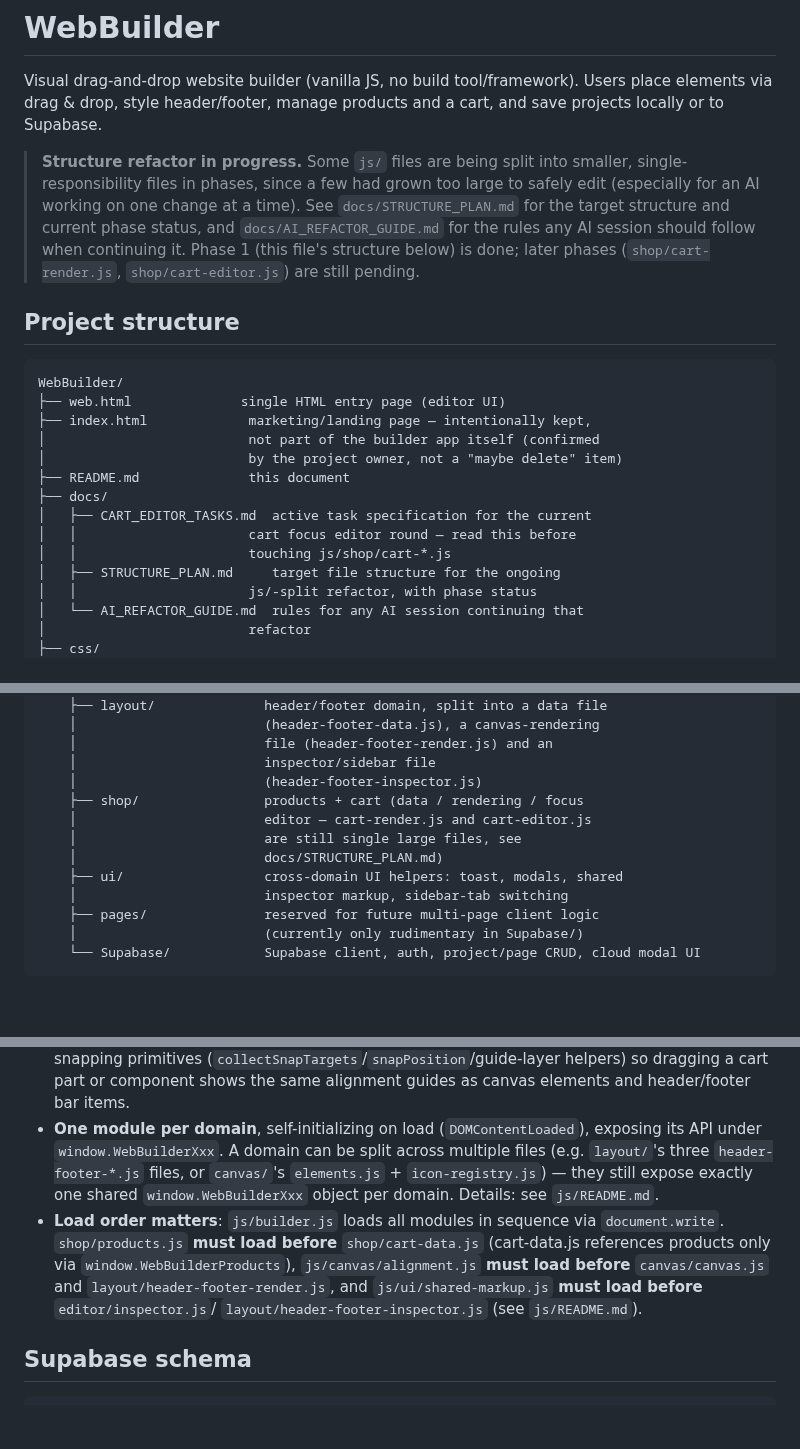
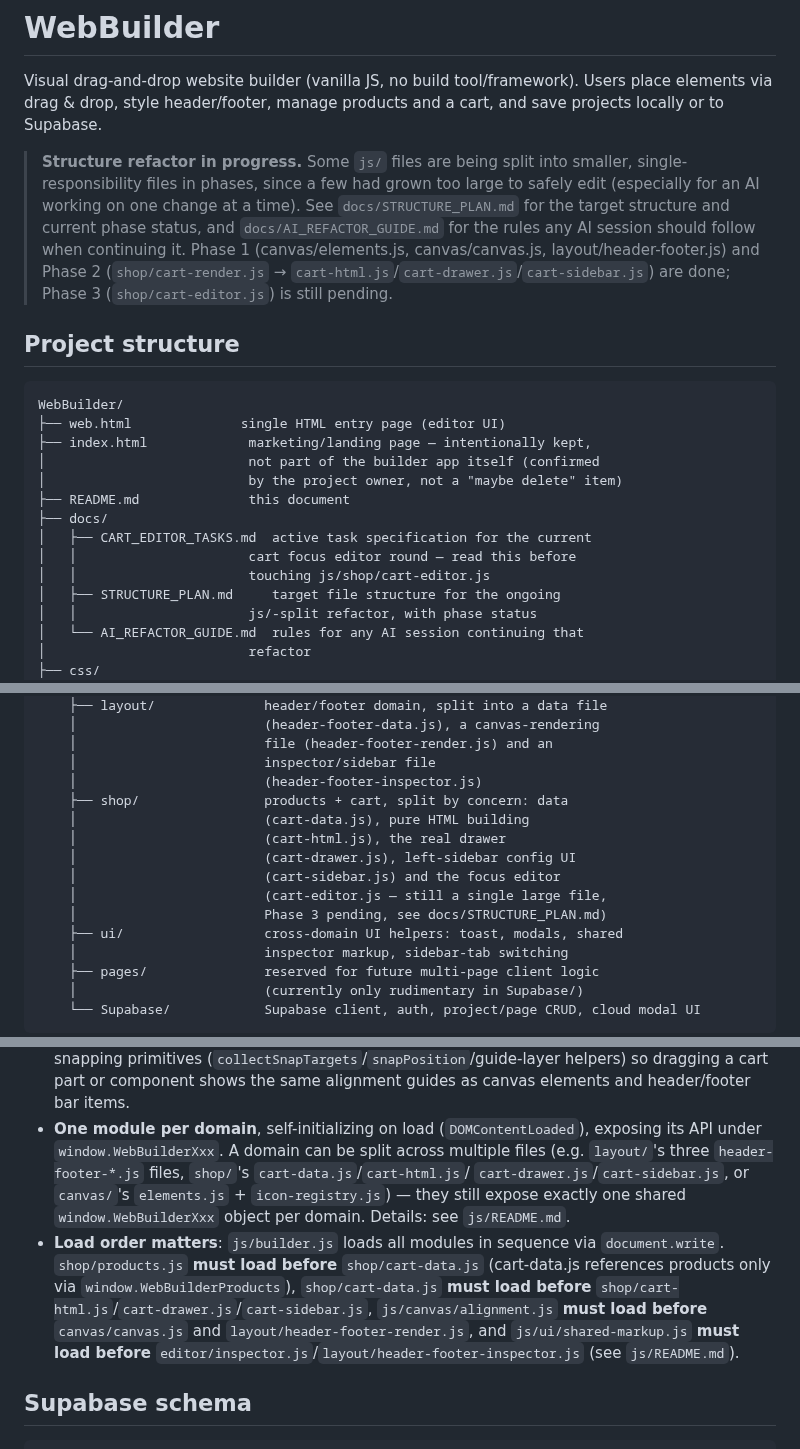
Before and after one commit to KubaM381/WebBuilder, a Markdown page: README.md, 3 parts joined by grey strips. Drawn GitHub-style; blank space fills up the shorter version.

```diff
--- a/README.md
+++ b/README.md
@@ -9,9 +9,10 @@ and a cart, and save projects locally or to Supabase.
 > too large to safely edit (especially for an AI working on one change at
 > a time). See `docs/STRUCTURE_PLAN.md` for the target structure and
 > current phase status, and `docs/AI_REFACTOR_GUIDE.md` for the rules any
-> AI session should follow when continuing it. Phase 1 (this file's
-> structure below) is done; later phases (`shop/cart-render.js`,
-> `shop/cart-editor.js`) are still pending.
+> AI session should follow when continuing it. Phase 1 (canvas/elements.js,
+> canvas/canvas.js, layout/header-footer.js) and Phase 2
+> (`shop/cart-render.js` → `cart-html.js`/`cart-drawer.js`/`cart-sidebar.js`)
+> are done; Phase 3 (`shop/cart-editor.js`) is still pending.
 
 ## Project structure
 
@@ -25,7 +26,7 @@ WebBuilder/
 ├── docs/
 │   ├── CART_EDITOR_TASKS.md  active task specification for the current
 │   │                      cart focus editor round — read this before
-│   │                      touching js/shop/cart-*.js
+│   │                      touching js/shop/cart-editor.js
 │   ├── STRUCTURE_PLAN.md     target file structure for the ongoing
 │   │                      js/-split refactor, with phase status
 │   └── AI_REFACTOR_GUIDE.md  rules for any AI session continuing that
@@ -51,10 +52,13 @@ WebBuilder/
     │                        file (header-footer-render.js) and an
     │                        inspector/sidebar file
     │                        (header-footer-inspector.js)
-    ├── shop/                products + cart (data / rendering / focus
-    │                        editor — cart-render.js and cart-editor.js
-    │                        are still single large files, see
-    │                        docs/STRUCTURE_PLAN.md)
+    ├── shop/                products + cart, split by concern: data
+    │                        (cart-data.js), pure HTML building
+    │                        (cart-html.js), the real drawer
+    │                        (cart-drawer.js), left-sidebar config UI
+    │                        (cart-sidebar.js) and the focus editor
+    │                        (cart-editor.js — still a single large file,
+    │                        Phase 3 pending, see docs/STRUCTURE_PLAN.md)
     ├── ui/                  cross-domain UI helpers: toast, modals, shared
     │                        inspector markup, sidebar-tab switching
     ├── pages/               reserved for future multi-page client logic
@@ -93,16 +97,19 @@ WebBuilder/
 - **One module per domain**, self-initializing on load
   (`DOMContentLoaded`), exposing its API under `window.WebBuilderXxx`.
   A domain can be split across multiple files (e.g. `layout/`'s three
-  `header-footer-*.js` files, or `canvas/`'s `elements.js` +
+  `header-footer-*.js` files, `shop/`'s `cart-data.js`/`cart-html.js`/
+  `cart-drawer.js`/`cart-sidebar.js`, or `canvas/`'s `elements.js` +
   `icon-registry.js`) — they still expose exactly one shared
   `window.WebBuilderXxx` object per domain. Details: see `js/README.md`.
 - **Load order matters**: `js/builder.js` loads all modules in sequence via
   `document.write`. `shop/products.js` **must load before**
   `shop/cart-data.js` (cart-data.js references products only via
-  `window.WebBuilderProducts`), `js/canvas/alignment.js` **must load
-  before** `canvas/canvas.js` and `layout/header-footer-render.js`, and
-  `js/ui/shared-markup.js` **must load before** `editor/inspector.js`/
-  `layout/header-footer-inspector.js` (see `js/README.md`).
+  `window.WebBuilderProducts`), `shop/cart-data.js` **must load before**
+  `shop/cart-html.js`/`cart-drawer.js`/`cart-sidebar.js`, `js/canvas/alignment.js`
+  **must load before** `canvas/canvas.js` and
+  `layout/header-footer-render.js`, and `js/ui/shared-markup.js` **must
+  load before** `editor/inspector.js`/`layout/header-footer-inspector.js`
+  (see `js/README.md`).
 
 ## Supabase schema
 
```
Also changed, not shown: other parts of README.md (+4 -5 lines).
